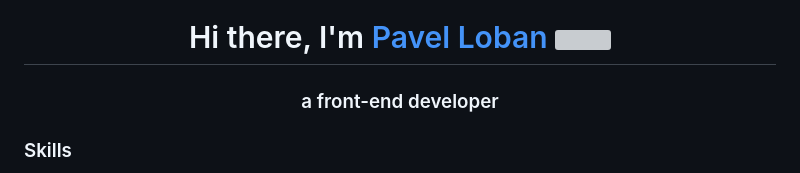
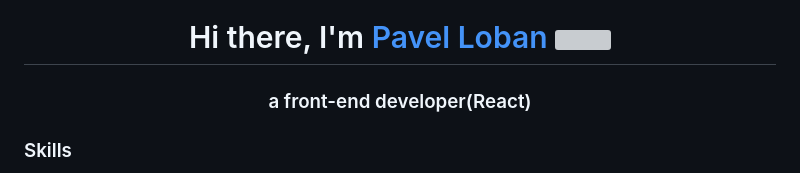
Before and after one commit to Pavel-Loban/Pavel-Loban, a Markdown page: README.md, the part around the change. Rendered like a GitHub page; grey boxes are pictures that could not be loaded.

```diff
--- a/README.md
+++ b/README.md
@@ -1,6 +1,6 @@
 <h1 align="center">Hi there, I'm <a href="https://pavel-loban.github.io/portfolio" target="_blank">Pavel Loban</a>
 <img src="https://github.com/blackcater/blackcater/raw/main/images/Hi.gif" height="32"/></h1>
-<h3 align="center">a front-end developer</h3>
+<h3 align="center">a front-end developer(React)</h3>
 
 
 ### Skills
```
